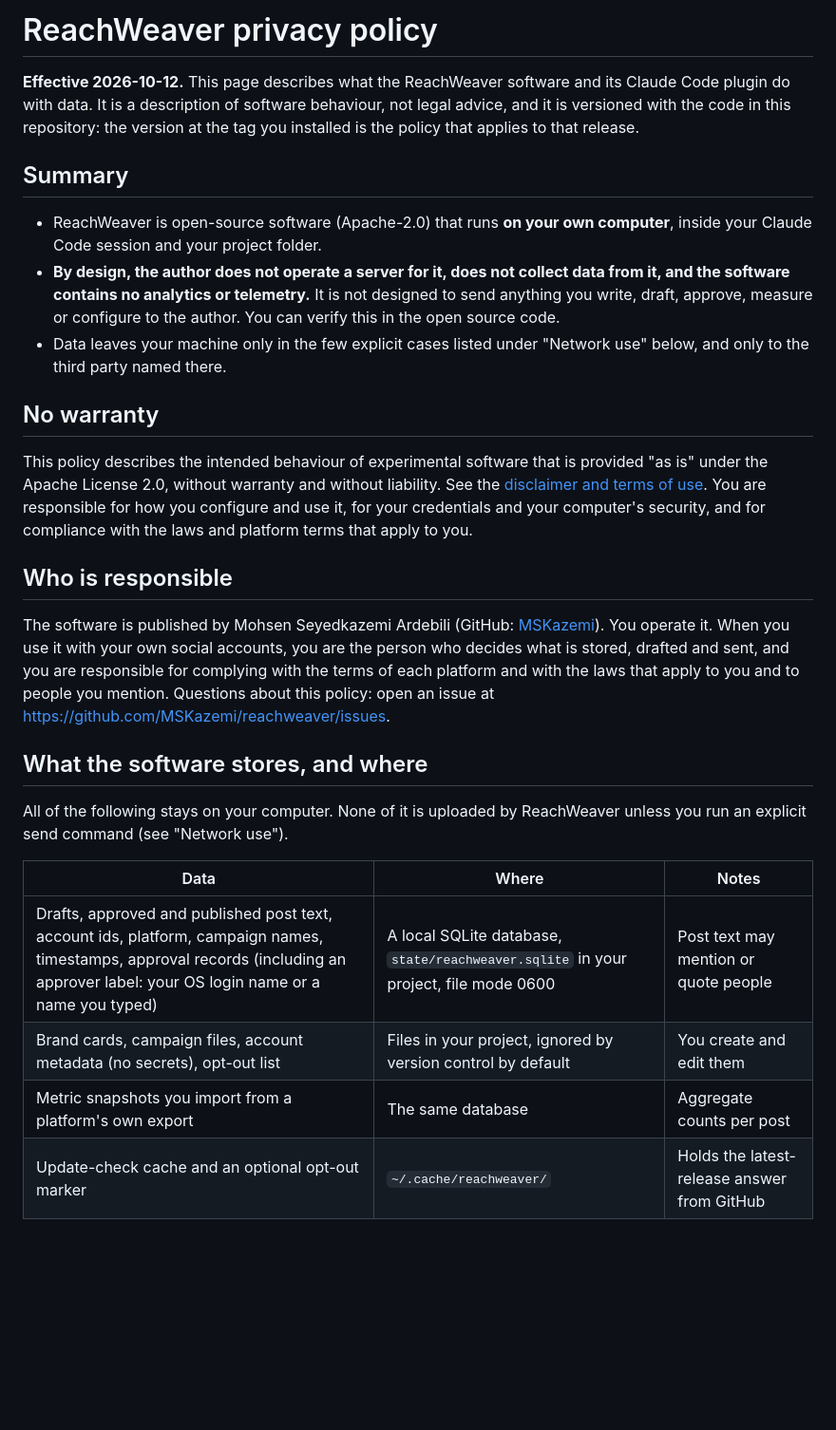
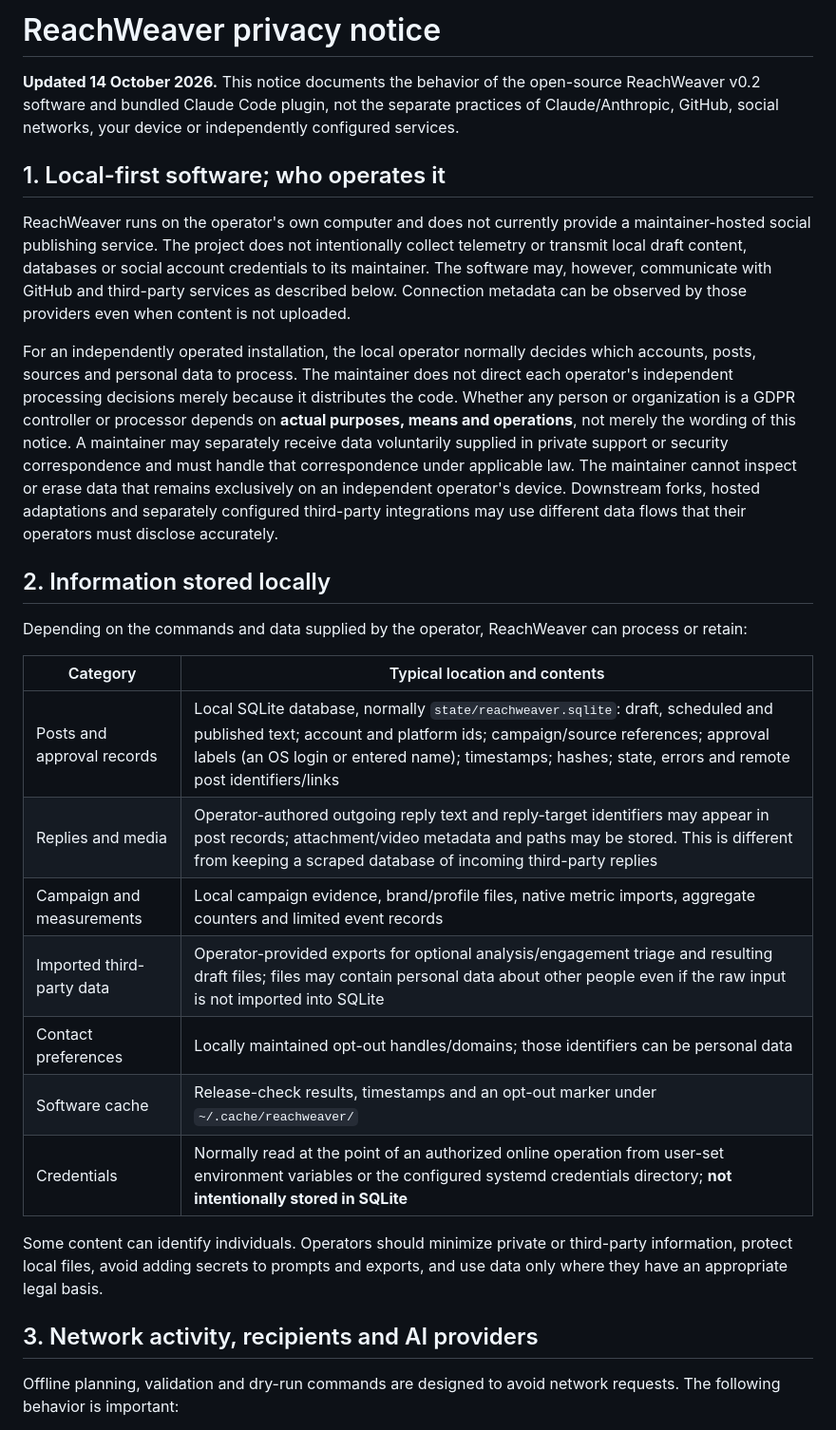
Before and after one commit to MSKazemi/reachweaver, a Markdown page: docs/PRIVACY.md, the part around one of its changes. Shown at 95% size. GitHub-like rendering; blank space fills up the shorter version.

```diff
--- a/docs/PRIVACY.md
+++ b/docs/PRIVACY.md
@@ -1,29 +1,30 @@
-# ReachWeaver privacy policy
+# ReachWeaver privacy notice
 
-**Effective 2026-10-12.** This page describes what the ReachWeaver software and its Claude Code plugin do with data. It is a description of software behaviour, not legal advice, and it is versioned with the code in this repository: the version at the tag you installed is the policy that applies to that release.
+**Updated 14 October 2026.** This notice documents the behavior of the open-source ReachWeaver v0.2 software and bundled Claude Code plugin, not the separate practices of Claude/Anthropic, GitHub, social networks, your device or independently configured services.
 
-## Summary
+## 1. Local-first software; who operates it
 
-- ReachWeaver is open-source software (Apache-2.0) that runs **on your own computer**, inside your Claude Code session and your project folder.
-- **By design, the author does not operate a server for it, does not collect data from it, and the software contains no analytics or telemetry.** It is not designed to send anything you write, draft, approve, measure or configure to the author. You can verify this in the open source code.
-- Data leaves your machine only in the few explicit cases listed under "Network use" below, and only to the third party named there.
+ReachWeaver runs on the operator's own computer and does not currently provide a maintainer-hosted social publishing service. The project does not intentionally collect telemetry or transmit local draft content, databases or social account credentials to its maintainer. The software may, however, communicate with GitHub and third-party services as described below. Connection metadata can be observed by those providers even when content is not uploaded.
 
-## No warranty
+For an independently operated installation, the local operator normally decides which accounts, posts, sources and personal data to process. The maintainer does not direct each operator's independent processing decisions merely because it distributes the code. Whether any person or organization is a GDPR controller or processor depends on **actual purposes, means and operations**, not merely the wording of this notice. A maintainer may separately receive data voluntarily supplied in private support or security correspondence and must handle that correspondence under applicable law. The maintainer cannot inspect or erase data that remains exclusively on an independent operator's device. Downstream forks, hosted adaptations and separately configured third-party integrations may use different data flows that their operators must disclose accurately.
 
-This policy describes the intended behaviour of experimental software that is provided "as is" under the Apache License 2.0, without warranty and without liability. See the [disclaimer and terms of use](../DISCLAIMER.md). You are responsible for how you configure and use it, for your credentials and your computer's security, and for compliance with the laws and platform terms that apply to you.
+## 2. Information stored locally
 
-## Who is responsible
+Depending on the commands and data supplied by the operator, ReachWeaver can process or retain:
 
-The software is published by Mohsen Seyedkazemi Ardebili (GitHub: [MSKazemi](https://github.com/MSKazemi)). You operate it. When you use it with your own social accounts, you are the person who decides what is stored, drafted and sent, and you are responsible for complying with the terms of each platform and with the laws that apply to you and to people you mention. Questions about this policy: open an issue at <https://github.com/MSKazemi/reachweaver/issues>.
+| Category | Typical location and contents |
+| --- | --- |
+| Posts and approval records | Local SQLite database, normally `state/reachweaver.sqlite`: draft, scheduled and published text; account and platform ids; campaign/source references; approval labels (an OS login or entered name); timestamps; hashes; state, errors and remote post identifiers/links |
+| Replies and media | Operator-authored outgoing reply text and reply-target identifiers may appear in post records; attachment/video metadata and paths may be stored. This is different from keeping a scraped database of incoming third-party replies |
+| Campaign and measurements | Local campaign evidence, brand/profile files, native metric imports, aggregate counters and limited event records |
+| Imported third-party data | Operator-provided exports for optional analysis/engagement triage and resulting draft files; files may contain personal data about other people even if the raw input is not imported into SQLite |
+| Contact preferences | Locally maintained opt-out handles/domains; those identifiers can be personal data |
+| Software cache | Release-check results, timestamps and an opt-out marker under `~/.cache/reachweaver/` |
+| Credentials | Normally read at the point of an authorized online operation from user-set environment variables or the configured systemd credentials directory; **not intentionally stored in SQLite** |
 
-## What the software stores, and where
+Some content can identify individuals. Operators should minimize private or third-party information, protect local files, avoid adding secrets to prompts and exports, and use data only where they have an appropriate legal basis.
 
-All of the following stays on your computer. None of it is uploaded by ReachWeaver unless you run an explicit send command (see "Network use").
+## 3. Network activity, recipients and AI providers
 
-| Data | Where | Notes |
-| --- | --- | --- |
-| Drafts, approved and published post text, account ids, platform, campaign names, timestamps, approval records (including an approver label: your OS login name or a name you typed) | A local SQLite database, `state/reachweaver.sqlite` in your project, file mode 0600 | Post text may mention or quote people |
-| Brand cards, campaign files, account metadata (no secrets), opt-out list | Files in your project, ignored by version control by default | You create and edit them |
-| Metric snapshots you import from a platform's own export | The same database | Aggregate counts per post |
-| Update-check cache and an optional opt-out marker | `~/.cache/reachweaver/` | Holds the latest-release answer from GitHub |
+Offline planning, validation and dry-run commands are designed to avoid network requests. The following behavior is important:
 
```
Also changed, not shown: other parts of docs/PRIVACY.md (+23 -24 lines).
